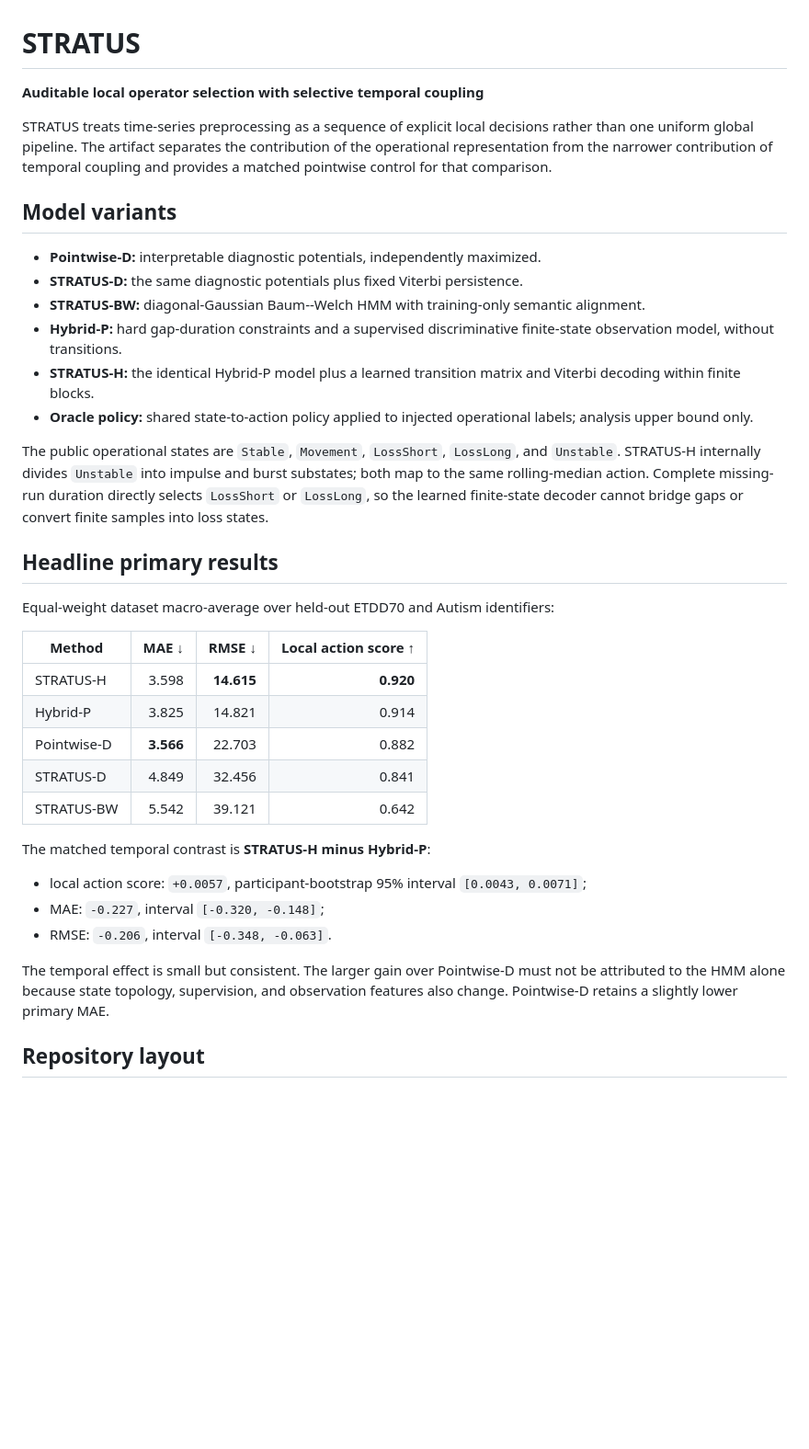
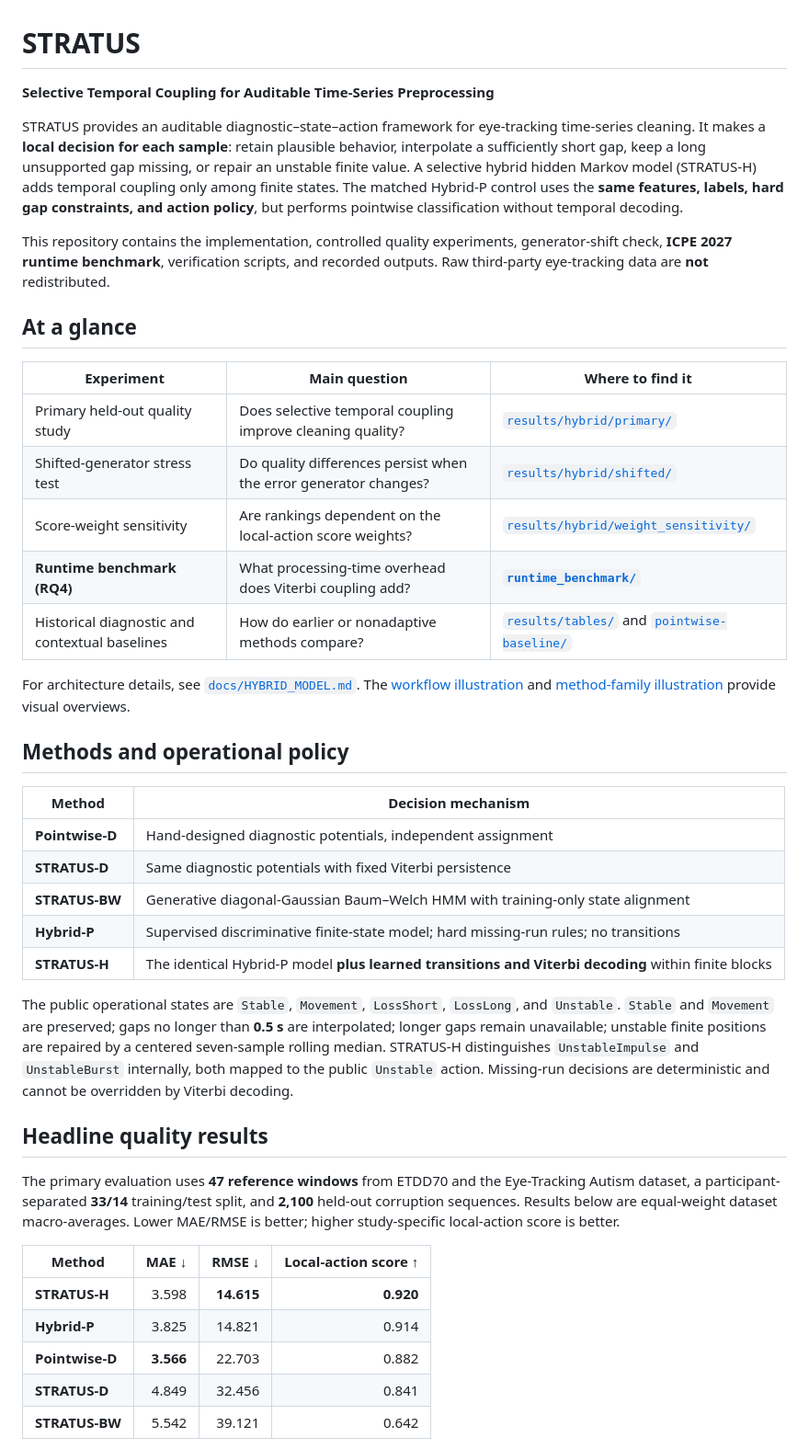
Before and after one commit to eyetracking-data/STRATUS, a Markdown page: stratus-regime-aware-preprocessing/README.md, the part around one of its changes. Shown at 92% size. GitHub-like rendering; blank space fills up the shorter version.

```diff
--- a/stratus-regime-aware-preprocessing/README.md
+++ b/stratus-regime-aware-preprocessing/README.md
@@ -1,39 +1,44 @@
 # STRATUS
 
-**Auditable local operator selection with selective temporal coupling**
+**Selective Temporal Coupling for Auditable Time-Series Preprocessing**
 
-STRATUS treats time-series preprocessing as a sequence of explicit local decisions rather than one uniform global pipeline. The artifact separates the contribution of the operational representation from the narrower contribution of temporal coupling and provides a matched pointwise control for that comparison.
+STRATUS provides an auditable diagnostic–state–action framework for eye-tracking time-series cleaning. It makes a **local decision for each sample**: retain plausible behavior, interpolate a sufficiently short gap, keep a long unsupported gap missing, or repair an unstable finite value. A selective hybrid hidden Markov model (STRATUS-H) adds temporal coupling only among finite states. The matched Hybrid-P control uses the **same features, labels, hard gap constraints, and action policy**, but performs pointwise classification without temporal decoding.
 
-## Model variants
+This repository contains the implementation, controlled quality experiments, generator-shift check, **ICPE 2027 runtime benchmark**, verification scripts, and recorded outputs. Raw third-party eye-tracking data are **not** redistributed.
 
-- **Pointwise-D:** interpretable diagnostic potentials, independently maximized.
-- **STRATUS-D:** the same diagnostic potentials plus fixed Viterbi persistence.
-- **STRATUS-BW:** diagonal-Gaussian Baum--Welch HMM with training-only semantic alignment.
-- **Hybrid-P:** hard gap-duration constraints and a supervised discriminative finite-state observation model, without transitions.
-- **STRATUS-H:** the identical Hybrid-P model plus a learned transition matrix and Viterbi decoding within finite blocks.
-- **Oracle policy:** shared state-to-action policy applied to injected operational labels; analysis upper bound only.
+## At a glance
 
-The public operational states are `Stable`, `Movement`, `LossShort`, `LossLong`, and `Unstable`. STRATUS-H internally divides `Unstable` into impulse and burst substates; both map to the same rolling-median action. Complete missing-run duration directly selects `LossShort` or `LossLong`, so the learned finite-state decoder cannot bridge gaps or convert finite samples into loss states.
+| Experiment | Main question | Where to find it |
+| --- | --- | --- |
+| Primary held-out quality study | Does selective temporal coupling improve cleaning quality? | [`results/hybrid/primary/`](results/hybrid/primary/) |
+| Shifted-generator stress test | Do quality differences persist when the error generator changes? | [`results/hybrid/shifted/`](results/hybrid/shifted/) |
+| Score-weight sensitivity | Are rankings dependent on the local-action score weights? | [`results/hybrid/weight_sensitivity/`](results/hybrid/weight_sensitivity/) |
+| **Runtime benchmark (RQ4)** | What processing-time overhead does Viterbi coupling add? | **[`runtime_benchmark/`](runtime_benchmark/)** |
+| Historical diagnostic and contextual baselines | How do earlier or nonadaptive methods compare? | [`results/tables/`](results/tables/) and [`pointwise-baseline/`](pointwise-baseline/) |
 
-## Headline primary results
+For architecture details, see [`docs/HYBRID_MODEL.md`](docs/HYBRID_MODEL.md). The [workflow illustration](paper/figures/hmm.png) and [method-family illustration](paper/figures/methods2.png) provide visual overviews.
 
-Equal-weight dataset macro-average over held-out ETDD70 and Autism identifiers:
+## Methods and operational policy
 
-| Method | MAE ↓ | RMSE ↓ | Local action score ↑ |
-|---|---:|---:|---:|
-| STRATUS-H | 3.598 | **14.615** | **0.920** |
-| Hybrid-P | 3.825 | 14.821 | 0.914 |
-| Pointwise-D | **3.566** | 22.703 | 0.882 |
-| STRATUS-D | 4.849 | 32.456 | 0.841 |
-| STRATUS-BW | 5.542 | 39.121 | 0.642 |
+| Method | Decision mechanism |
+| --- | --- |
+| **Pointwise-D** | Hand-designed diagnostic potentials, independent assignment |
+| **STRATUS-D** | Same diagnostic potentials with fixed Viterbi persistence |
+| **STRATUS-BW** | Generative diagonal-Gaussian Baum–Welch HMM with training-only state alignment |
+| **Hybrid-P** | Supervised discriminative finite-state model; hard missing-run rules; no transitions |
+| **STRATUS-H** | The identical Hybrid-P model **plus learned transitions and Viterbi decoding** within finite blocks |
 
-The matched temporal contrast is **STRATUS-H minus Hybrid-P**:
+The public operational states are `Stable`, `Movement`, `LossShort`, `LossLong`, and `Unstable`. `Stable` and `Movement` are preserved; gaps no longer than **0.5 s** are interpolated; longer gaps remain unavailable; unstable finite positions are repaired by a centered seven-sample rolling median. STRATUS-H distinguishes `UnstableImpulse` and `UnstableBurst` internally, both mapped to the public `Unstable` action. Missing-run decisions are deterministic and cannot be overridden by Viterbi decoding.
 
-- local action score: `+0.0057`, participant-bootstrap 95% interval `[0.0043, 0.0071]`;
-- MAE: `-0.227`, interval `[-0.320, -0.148]`;
-- RMSE: `-0.206`, interval `[-0.348, -0.063]`.
+## Headline quality results
 
-The temporal effect is small but consistent. The larger gain over Pointwise-D must not be attributed to the HMM alone because state topology, supervision, and observation features also change. Pointwise-D retains a slightly lower primary MAE.
+The primary evaluation uses **47 reference windows** from ETDD70 and the Eye-Tracking Autism dataset, a participant-separated **33/14** training/test split, and **2,100** held-out corruption sequences. Results below are equal-weight dataset macro-averages. Lower MAE/RMSE is better; higher study-specific local-action score is better.
 
-## Repository layout
+| Method | MAE ↓ | RMSE ↓ | Local-action score ↑ |
+| --- | ---: | ---: | ---: |
+| **STRATUS-H** | 3.598 | **14.615** | **0.920** |
+| **Hybrid-P** | 3.825 | 14.821 | 0.914 |
+| **Pointwise-D** | **3.566** | 22.703 | 0.882 |
+| **STRATUS-D** | 4.849 | 32.456 | 0.841 |
+| **STRATUS-BW** | 5.542 | 39.121 | 0.642 |
 
```
Also changed, not shown: other parts of stratus-regime-aware-preprocessing/README.md (+99 -52 lines).
